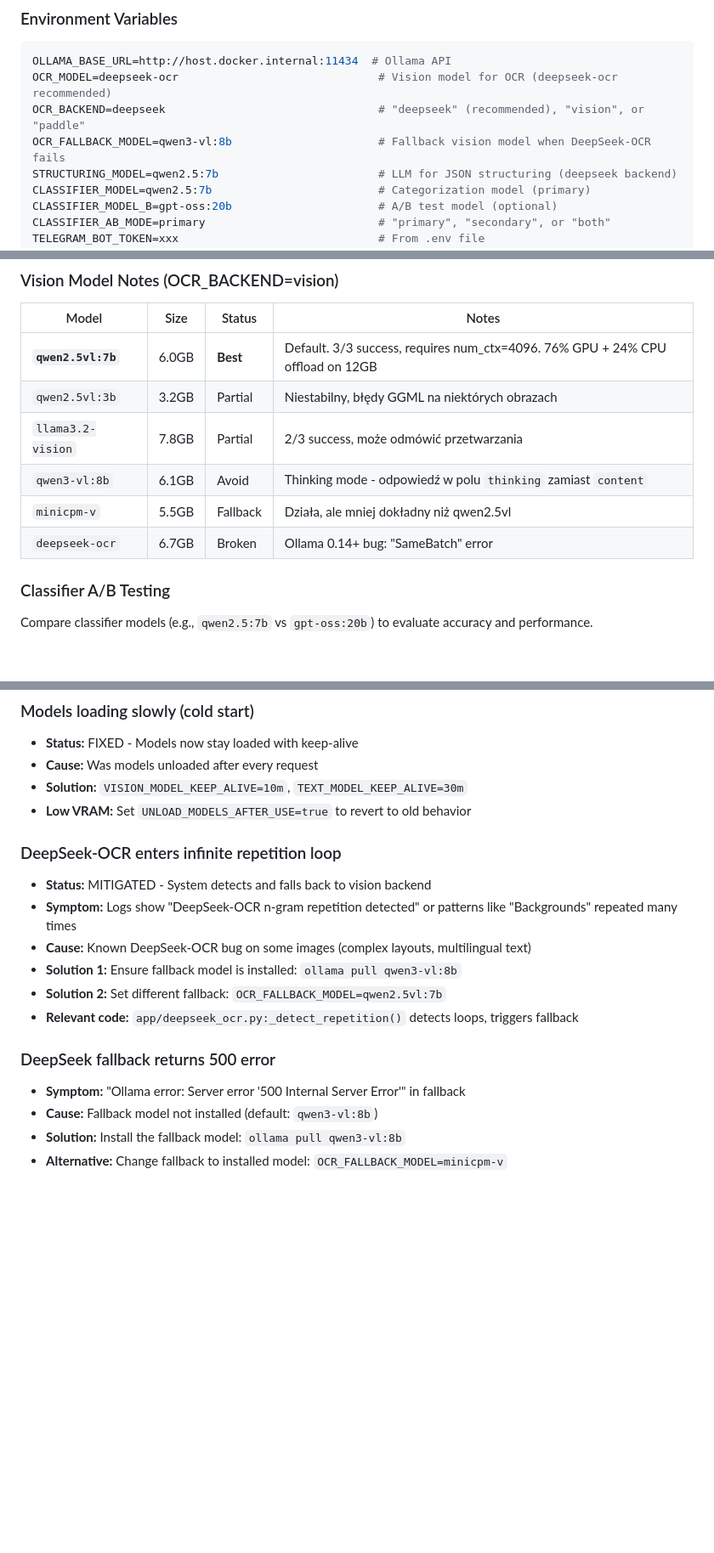
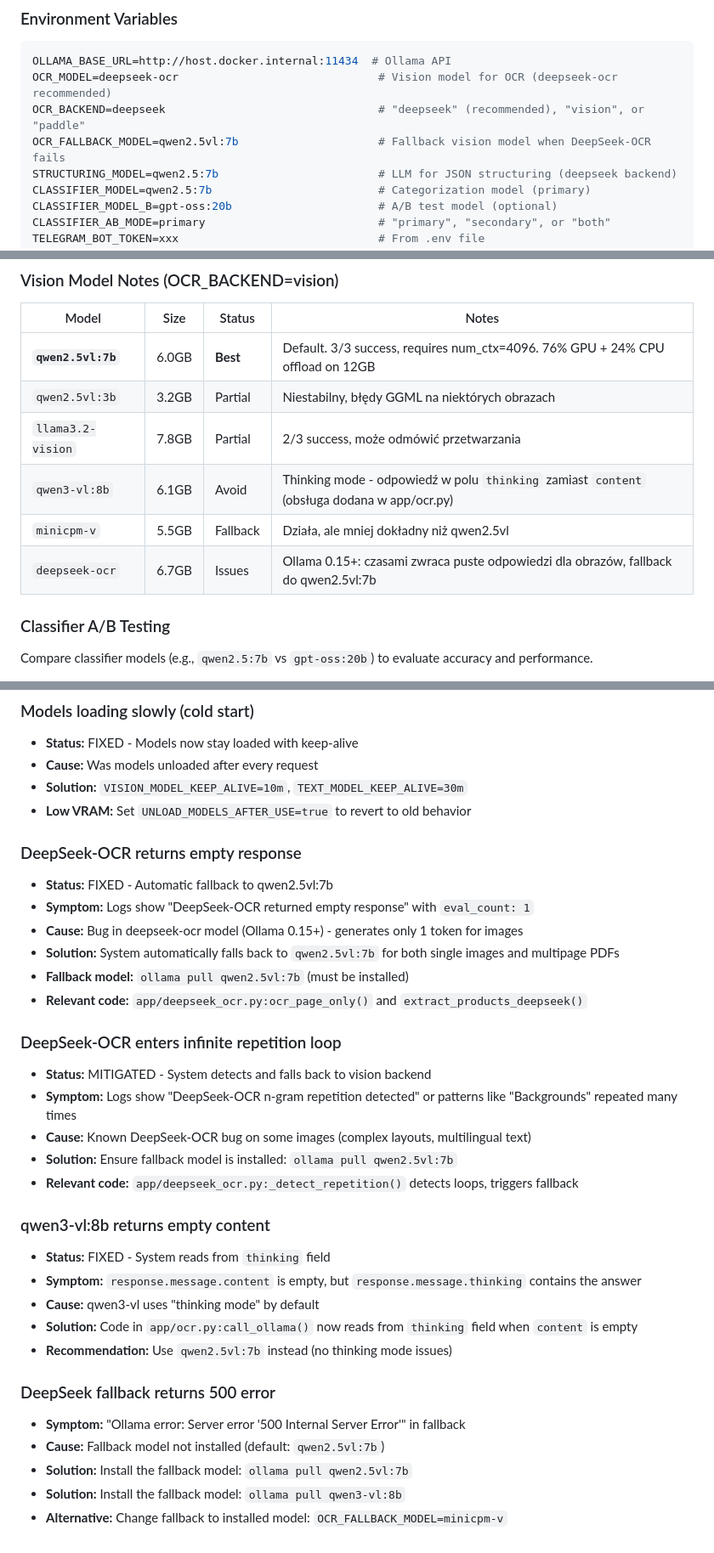
Before and after one commit to codemarcinu/ocr_vision, a Markdown page: CLAUDE.md, 3 parts joined by grey strips. Shown at 85% size. Rendered like a GitHub page; blank space fills up the shorter version.

Commit message:
docs: update troubleshooting and model recommendations
Add troubleshooting sections:
- DeepSeek-OCR returns empty response (with automatic fallback)
- qwen3-vl:8b returns empty content (thinking mode issue)
- Updated fallback model from qwen3-vl:8b to qwen2.5vl:7b

Update model status table:
- deepseek-ocr: note about empty response issues in Ollama 0.15+
- qwen3-vl:8b: note about thinking mode handling

Update required models section with qwen2.5vl:7b as fallback.

Co-Authored-By: Claude Opus 4.5 <noreply@anthropic.com>

```diff
--- a/CLAUDE.md
+++ b/CLAUDE.md
@@ -371,7 +371,7 @@ class DiscountDetail(BaseModel):
 OLLAMA_BASE_URL=http://host.docker.internal:11434  # Ollama API
 OCR_MODEL=deepseek-ocr                              # Vision model for OCR (deepseek-ocr recommended)
 OCR_BACKEND=deepseek                                # "deepseek" (recommended), "vision", or "paddle"
-OCR_FALLBACK_MODEL=qwen3-vl:8b                      # Fallback vision model when DeepSeek-OCR fails
+OCR_FALLBACK_MODEL=qwen2.5vl:7b                     # Fallback vision model when DeepSeek-OCR fails
 STRUCTURING_MODEL=qwen2.5:7b                        # LLM for JSON structuring (deepseek backend)
 CLASSIFIER_MODEL=qwen2.5:7b                         # Categorization model (primary)
 CLASSIFIER_MODEL_B=gpt-oss:20b                      # A/B test model (optional)
@@ -459,9 +460,9 @@ OCR_FALLBACK_MODEL=qwen3-vl:8b  # Fallback when DeepSeek-OCR fails (default: qwe
 | **`qwen2.5vl:7b`** | 6.0GB | **Best** | Default. 3/3 success, requires num_ctx=4096. 76% GPU + 24% CPU offload on 12GB |
 | `qwen2.5vl:3b` | 3.2GB | Partial | Niestabilny, błędy GGML na niektórych obrazach |
 | `llama3.2-vision` | 7.8GB | Partial | 2/3 success, może odmówić przetwarzania |
-| `qwen3-vl:8b` | 6.1GB | Avoid | Thinking mode - odpowiedź w polu `thinking` zamiast `content` |
+| `qwen3-vl:8b` | 6.1GB | Avoid | Thinking mode - odpowiedź w polu `thinking` zamiast `content` (obsługa dodana w app/ocr.py) |
 | `minicpm-v` | 5.5GB | Fallback | Działa, ale mniej dokładny niż qwen2.5vl |
-| `deepseek-ocr` | 6.7GB | Broken | Ollama 0.14+ bug: "SameBatch" error |
+| `deepseek-ocr` | 6.7GB | Issues | Ollama 0.15+: czasami zwraca puste odpowiedzi dla obrazów, fallback do qwen2.5vl:7b |
 
 ### Classifier A/B Testing
 
@@ -735,16 +736,31 @@ curl -X POST http://localhost:8000/obsidian/sync/all
 - **Solution:** `VISION_MODEL_KEEP_ALIVE=10m`, `TEXT_MODEL_KEEP_ALIVE=30m`
 - **Low VRAM:** Set `UNLOAD_MODELS_AFTER_USE=true` to revert to old behavior
 
+### DeepSeek-OCR returns empty response
+- **Status:** FIXED - Automatic fallback to qwen2.5vl:7b
+- **Symptom:** Logs show "DeepSeek-OCR returned empty response" with `eval_count: 1`
+- **Cause:** Bug in deepseek-ocr model (Ollama 0.15+) - generates only 1 token for images
+- **Solution:** System automatically falls back to `qwen2.5vl:7b` for both single images and multipage PDFs
+- **Fallback model:** `ollama pull qwen2.5vl:7b` (must be installed)
+- **Relevant code:** `app/deepseek_ocr.py:ocr_page_only()` and `extract_products_deepseek()`
+
 ### DeepSeek-OCR enters infinite repetition loop
 - **Status:** MITIGATED - System detects and falls back to vision backend
 - **Symptom:** Logs show "DeepSeek-OCR n-gram repetition detected" or patterns like "Backgrounds" repeated many times
 - **Cause:** Known DeepSeek-OCR bug on some images (complex layouts, multilingual text)
-- **Solution 1:** Ensure fallback model is installed: `ollama pull qwen3-vl:8b`
-- **Solution 2:** Set different fallback: `OCR_FALLBACK_MODEL=qwen2.5vl:7b`
+- **Solution:** Ensure fallback model is installed: `ollama pull qwen2.5vl:7b`
 - **Relevant code:** `app/deepseek_ocr.py:_detect_repetition()` detects loops, triggers fallback
+
+### qwen3-vl:8b returns empty content
+- **Status:** FIXED - System reads from `thinking` field
+- **Symptom:** `response.message.content` is empty, but `response.message.thinking` contains the answer
+- **Cause:** qwen3-vl uses "thinking mode" by default
+- **Solution:** Code in `app/ocr.py:call_ollama()` now reads from `thinking` field when `content` is empty
+- **Recommendation:** Use `qwen2.5vl:7b` instead (no thinking mode issues)
 
 ### DeepSeek fallback returns 500 error
 - **Symptom:** "Ollama error: Server error '500 Internal Server Error'" in fallback
-- **Cause:** Fallback model not installed (default: `qwen3-vl:8b`)
+- **Cause:** Fallback model not installed (default: `qwen2.5vl:7b`)
+- **Solution:** Install the fallback model: `ollama pull qwen2.5vl:7b`
 - **Solution:** Install the fallback model: `ollama pull qwen3-vl:8b`
 - **Alternative:** Change fallback to installed model: `OCR_FALLBACK_MODEL=minicpm-v`
```
Also changed, not shown: other parts of CLAUDE.md (+2 -1 lines).
